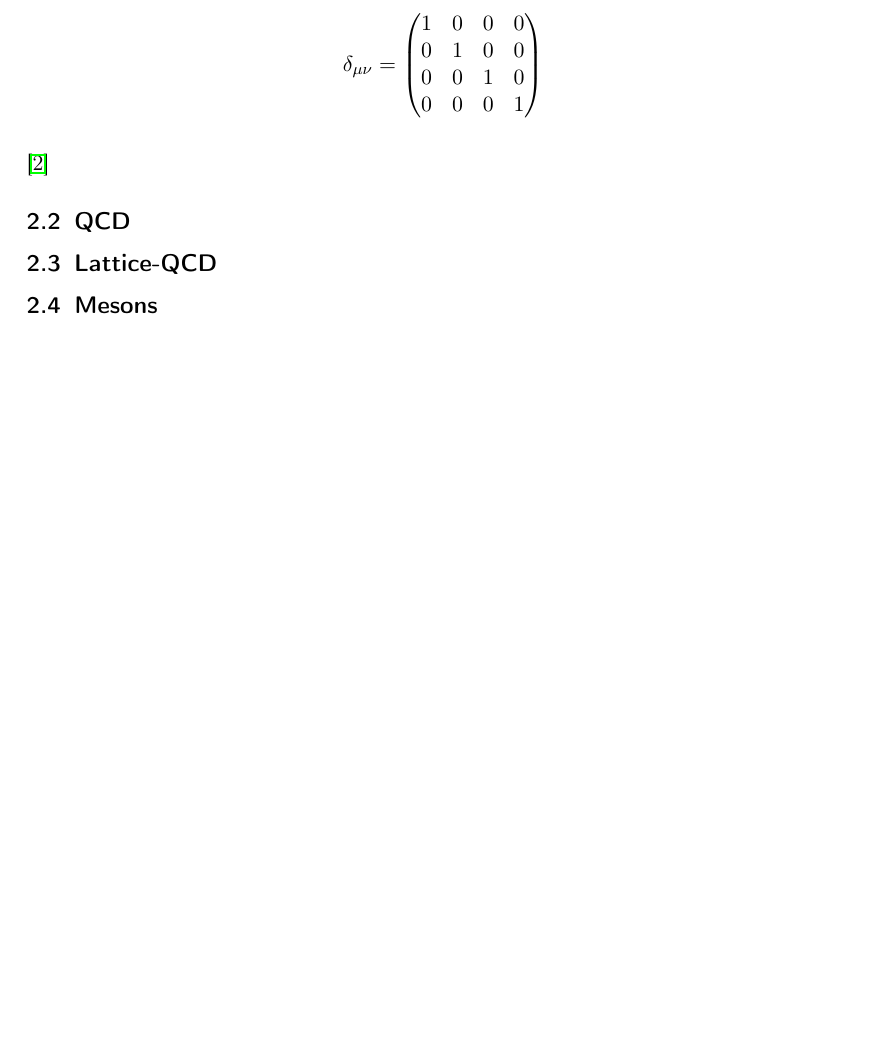
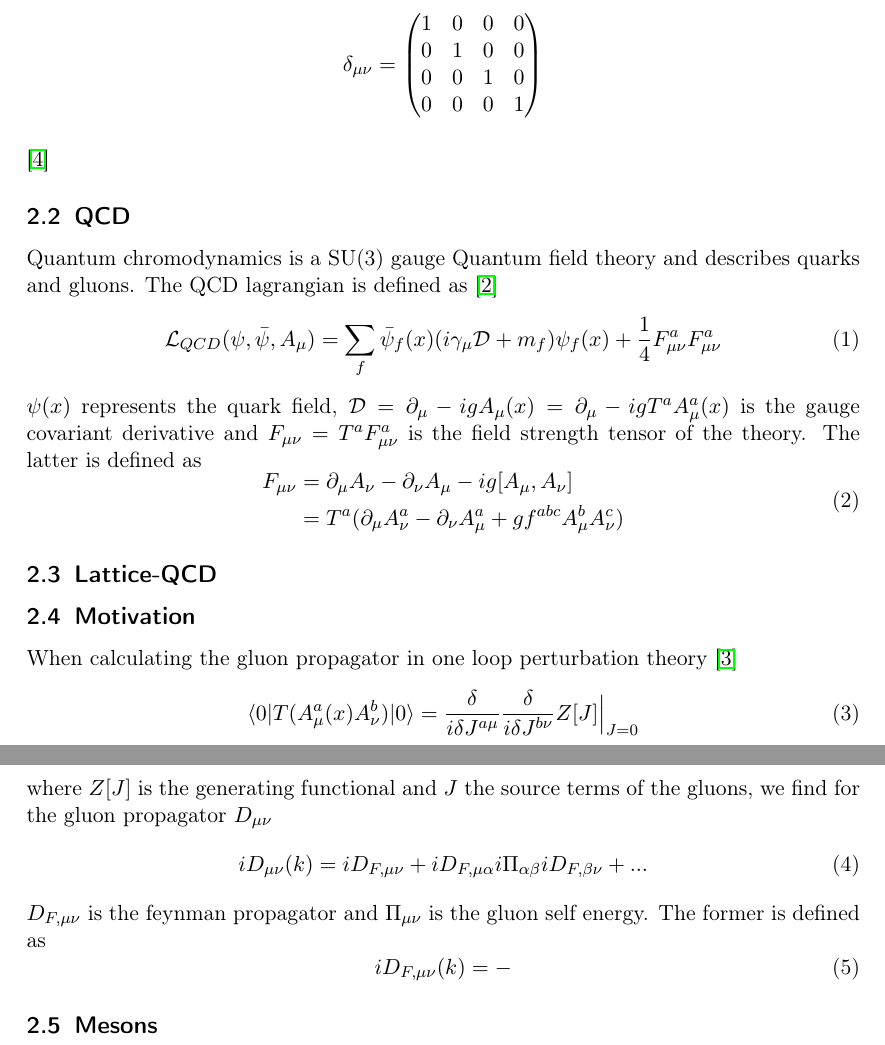
Before and after one commit to Larsg7/bachelor_thesis, a LaTeX document (main.tex, which reads style.cls): part of page 1 of 2 before the commit and two parts of pages 1 and 2 of 3 after it, the two joined at a grey line, cut so that both start at the same text, the shorter picture padded with empty space. Compiled offline with pdfLaTeX.

Commit message:
started with QCD

```diff
--- a/main.tex
+++ b/main.tex
@@ -23,8 +23,37 @@
 	\cite{Rothe2012}
 
 	\subsection{QCD}
+	Quantum chromodynamics is a SU(3) gauge Quantum field theory and describes quarks and gluons. The QCD lagrangian is defined as \cite{qcd1_script_philipsen}
+	\begin{equation}
+	    \Lagr_{QCD}(\psi,\bar{\psi},A_\mu) = \sum_f \bar{\psi}_f(x)(i\gamma_\mu\GaugeDerivative + m_f)\psi_f(x) + \frac{1}{4}F^a_{\mu\nu}F^a_{\mu\nu}
+	    \label{qcd_lagrangian}
+	\end{equation}
+	$\psi(x)$ represents the quark field, $\GaugeDerivative = \partial_\mu - igA_\mu(x) = \partial_\mu-igT^aA^a_\mu(x)$ is the gauge covariant derivative and $F_{\mu\nu} = T^aF^a_{\mu\nu}$ is the field strength tensor of the theory. The latter is defined as
+	\begin{equation}\label{strenth_tensor}
+	\begin{aligned}
+	    F_{\mu\nu} &= \partial_\mu A_\nu - \partial_\nu A_\mu-ig[A_\mu,A_\nu]\\
+	    &= T^a(\partial_\mu A^a_\nu - \partial_\nu A^a_\mu + g f^{abc}A^b_\mu A^c_\nu)
+	\end{aligned}
+	\end{equation}
+
+	% more about symmetries
 
 	\subsection{Lattice-QCD}
+	\subsection{Motivation}
+	When calculating the gluon propagator in one loop perturbation theory \cite{qcd2_script_philipsen}
+	\begin{equation}
+	    \langle 0|T(A^a_\mu(x)A^b_\nu)|0\rangle = \frac{\delta}{i\delta J^{a\mu}} \frac{\delta}{i\delta J^{b\nu}} Z[J]\Big|_{J=0}
+	\end{equation}
+	where $Z[J]$ is the generating functional and $J$ the source terms of the gluons, we find for the gluon propagator $D_{\mu\nu}$
+	\begin{equation}
+	    i D_{\mu\nu}(k) = i D_{F,\mu\nu} + i D_{F,\mu\alpha} i\Pi_{\alpha\beta} i D_{F,\beta\nu} + ...
+	\end{equation}
+	$D_{F,\mu\nu}$ is the feynman propagator and $\Pi_{\mu\nu}$ is the gluon self energy. The former is defined as
+	\begin{equation}
+	    iD_{F,\mu\nu}(k) = -
+	\end{equation}
+
+	% motivation: divergent integral -> regularisation
 
 	\subsection{Mesons}
 
--- a/style.cls
+++ b/style.cls
@@ -12,4 +12,10 @@
 \usepackage{natbib}
 \bibliographystyle{plain}
 
+%
+% Symbols
+%
+\newcommand{\Lagr}{\mathcal{L}}
+\newcommand{\GaugeDerivative}{\mathcal{D}}
+
 \endinput
```
Also changed, not shown: ref.bib (+20 -0 lines).
